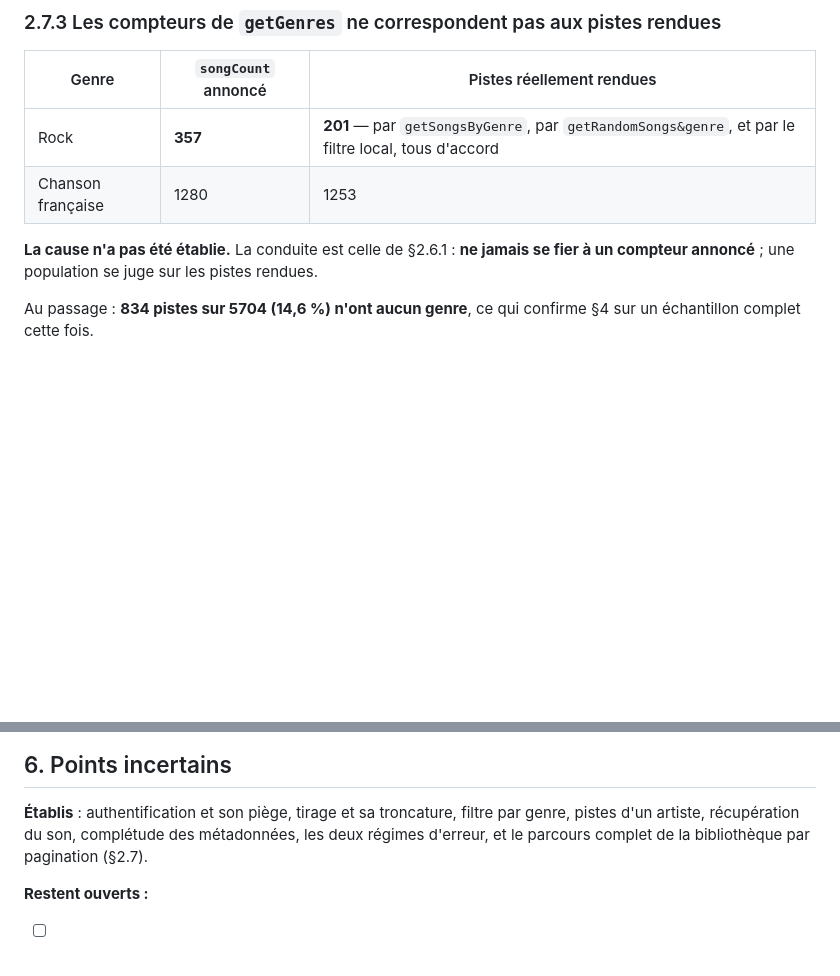
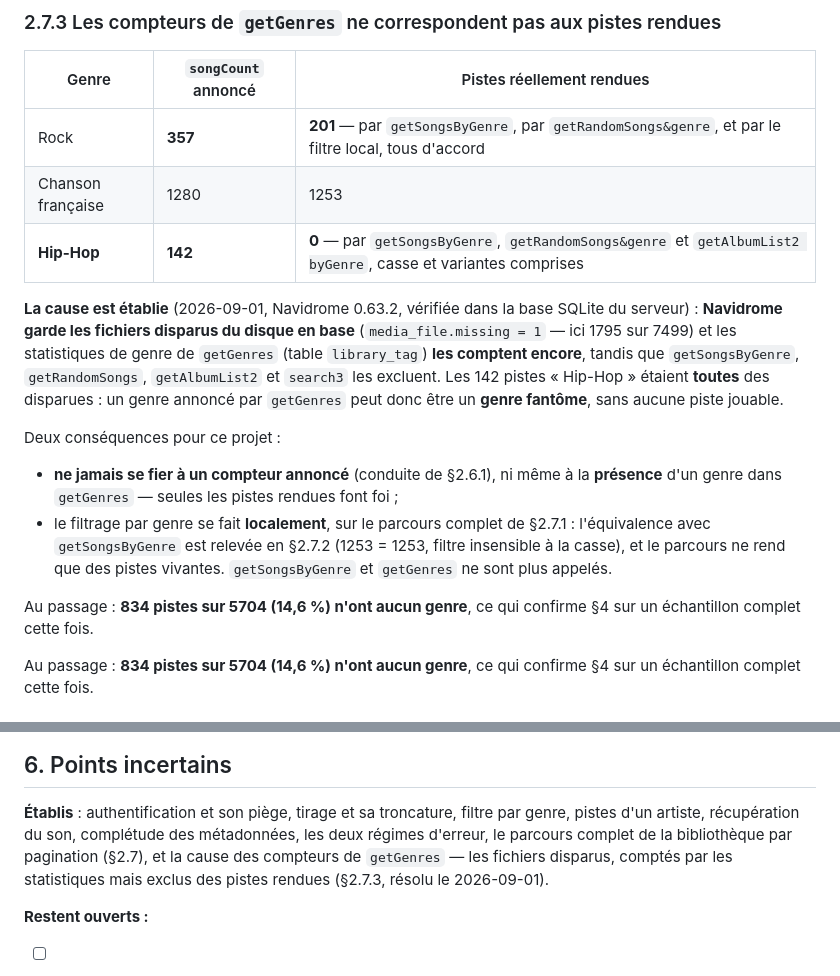
Before and after one commit to c4software/Personnal-WebRadio, a Markdown page: docs/subsonic.md, 2 parts joined by grey strips. GitHub-like rendering; blank space fills up the shorter version.

```diff
--- a/docs/subsonic.md
+++ b/docs/subsonic.md
@@ -198,9 +198,28 @@ rend des chansons ordinaires, `status: ok` :
 |---|---|---|
 | Rock | **357** | **201** — par `getSongsByGenre`, par `getRandomSongs&genre`, et par le filtre local, tous d'accord |
 | Chanson française | 1280 | 1253 |
+| **Hip-Hop** | **142** | **0** — par `getSongsByGenre`, `getRandomSongs&genre` et `getAlbumList2 byGenre`, casse et variantes comprises |
 
-**La cause n'a pas été établie.** La conduite est celle de §2.6.1 : **ne jamais
-se fier à un compteur annoncé** ; une population se juge sur les pistes rendues.
+**La cause est établie** (2026-09-01, Navidrome 0.63.2, vérifiée dans la base
+SQLite du serveur) : **Navidrome garde les fichiers disparus du disque en base**
+(`media_file.missing = 1` — ici 1795 sur 7499) et les statistiques de genre de
+`getGenres` (table `library_tag`) **les comptent encore**, tandis que
+`getSongsByGenre`, `getRandomSongs`, `getAlbumList2` et `search3` les excluent.
+Les 142 pistes « Hip-Hop » étaient **toutes** des disparues : un genre annoncé
+par `getGenres` peut donc être un **genre fantôme**, sans aucune piste jouable.
+
+Deux conséquences pour ce projet :
+
+- **ne jamais se fier à un compteur annoncé** (conduite de §2.6.1), ni même à
+  la **présence** d'un genre dans `getGenres` — seules les pistes rendues font
+  foi ;
+- le filtrage par genre se fait **localement**, sur le parcours complet de
+  §2.7.1 : l'équivalence avec `getSongsByGenre` est relevée en §2.7.2
+  (1253 = 1253, filtre insensible à la casse), et le parcours ne rend que des
+  pistes vivantes. `getSongsByGenre` et `getGenres` ne sont plus appelés.
+
+Au passage : **834 pistes sur 5704 (14,6 %) n'ont aucun genre**, ce qui
+confirme §4 sur un échantillon complet cette fois.
 
 Au passage : **834 pistes sur 5704 (14,6 %) n'ont aucun genre**, ce qui
 confirme §4 sur un échantillon complet cette fois.
@@ -290,8 +309,10 @@ cas de test reste obligatoire (AGENTS.md §4).
 
 **Établis** : authentification et son piège, tirage et sa troncature, filtre par
 genre, pistes d'un artiste, récupération du son, complétude des métadonnées,
-les deux régimes d'erreur, et le parcours complet de la bibliothèque par
-pagination (§2.7).
+les deux régimes d'erreur, le parcours complet de la bibliothèque par
+pagination (§2.7), et la cause des compteurs de `getGenres` — les fichiers
+disparus, comptés par les statistiques mais exclus des pistes rendues (§2.7.3,
+résolu le 2026-09-01).
 
 **Restent ouverts :**
 
```
Also changed, not shown: TASKS.md (+35 -1 lines).
